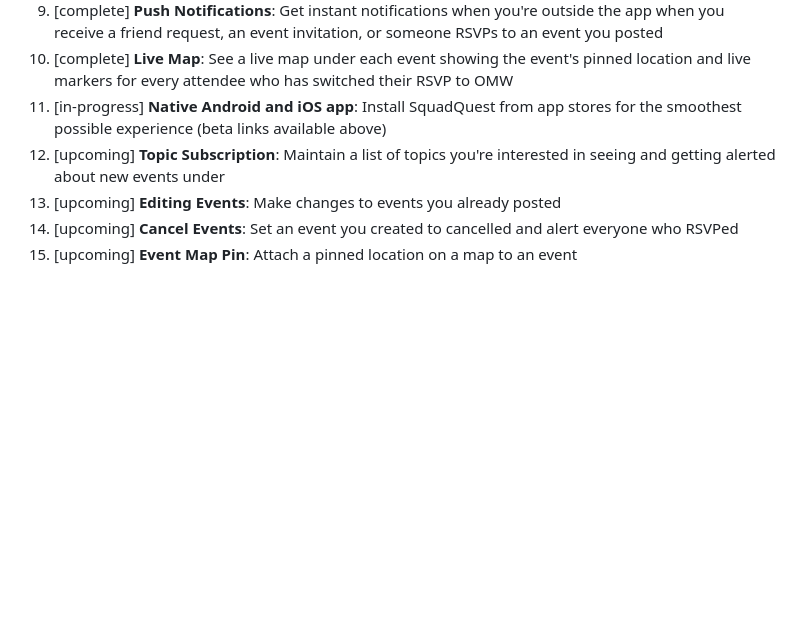
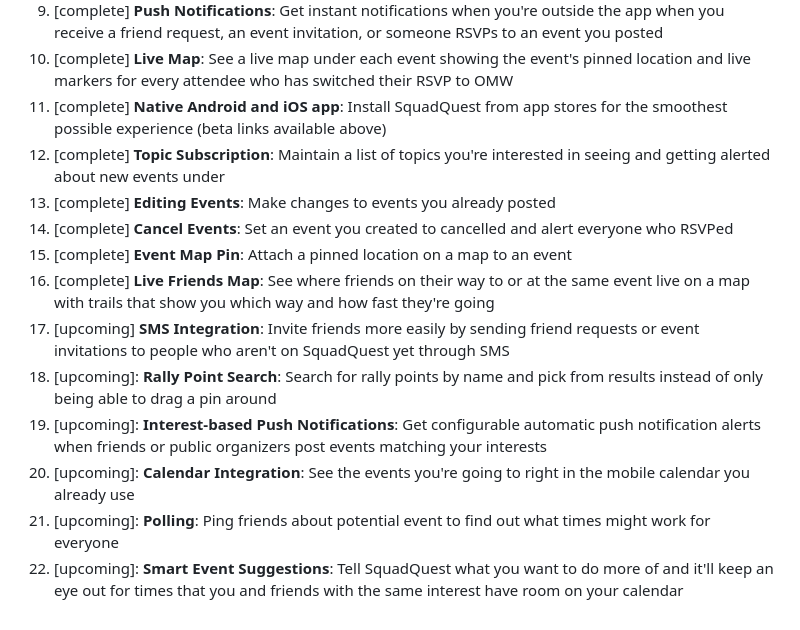
Before and after one commit to SquadQuest/SquadQuest, a Markdown page: README.md, the part around the change. GitHub-like rendering; blank space fills up the shorter version.

Commit message:
docs: update roadmap

```diff
--- a/README.md
+++ b/README.md
@@ -31,8 +31,15 @@ Some major milestones currently envisioned include:
 1. [complete] **Realtime Updates**: Screens update in real time when anything gets changed by someone else
 1. [complete] **Push Notifications**: Get instant notifications when you're outside the app when you receive a friend request, an event invitation, or someone RSVPs to an event you posted
 1. [complete] **Live Map**: See a live map under each event showing the event's pinned location and live markers for every attendee who has switched their RSVP to OMW
-1. [in-progress] **Native Android and iOS app**: Install SquadQuest from app stores for the smoothest possible experience (beta links available above)
-1. [upcoming] **Topic Subscription**: Maintain a list of topics you're interested in seeing and getting alerted about new events under
-1. [upcoming] **Editing Events**: Make changes to events you already posted
-1. [upcoming] **Cancel Events**: Set an event you created to cancelled and alert everyone who RSVPed
-1. [upcoming] **Event Map Pin**: Attach a pinned location on a map to an event
+1. [complete] **Native Android and iOS app**: Install SquadQuest from app stores for the smoothest possible experience (beta links available above)
+1. [complete] **Topic Subscription**: Maintain a list of topics you're interested in seeing and getting alerted about new events under
+1. [complete] **Editing Events**: Make changes to events you already posted
+1. [complete] **Cancel Events**: Set an event you created to cancelled and alert everyone who RSVPed
+1. [complete] **Event Map Pin**: Attach a pinned location on a map to an event
+1. [complete] **Live Friends Map**: See where friends on their way to or at the same event live on a map with trails that show you which way and how fast they're going
+1. [upcoming] **SMS Integration**: Invite friends more easily by sending friend requests or event invitations to people who aren't on SquadQuest yet through SMS
+1. [upcoming]: **Rally Point Search**: Search for rally points by name and pick from results instead of only being able to drag a pin around
+1. [upcoming]: **Interest-based Push Notifications**: Get configurable automatic push notification alerts when friends or public organizers post events matching your interests
+1. [upcoming]: **Calendar Integration**: See the events you're going to right in the mobile calendar you already use
+1. [upcoming]: **Polling**: Ping friends about potential event to find out what times might work for everyone
+1. [upcoming]: **Smart Event Suggestions**: Tell SquadQuest what you want to do more of and it'll keep an eye out for times that you and friends with the same interest have room on your calendar
```
